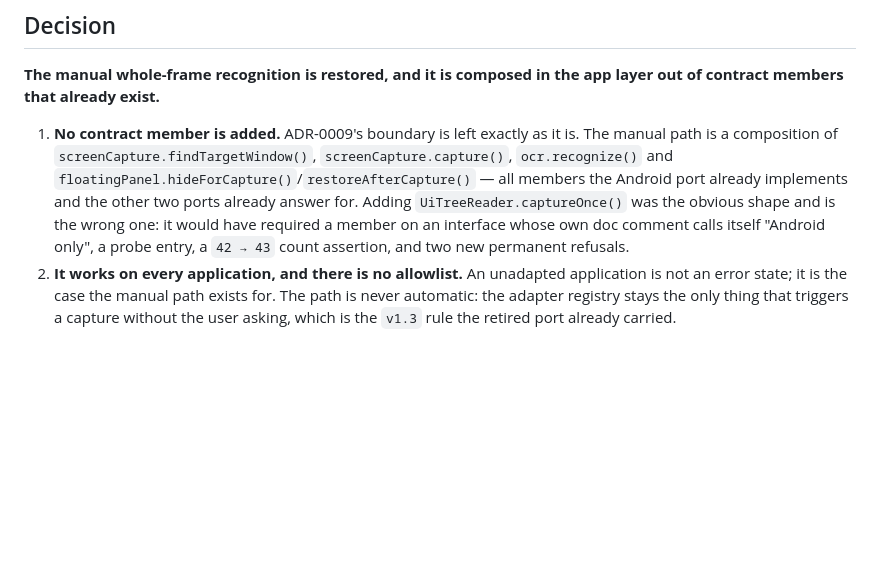
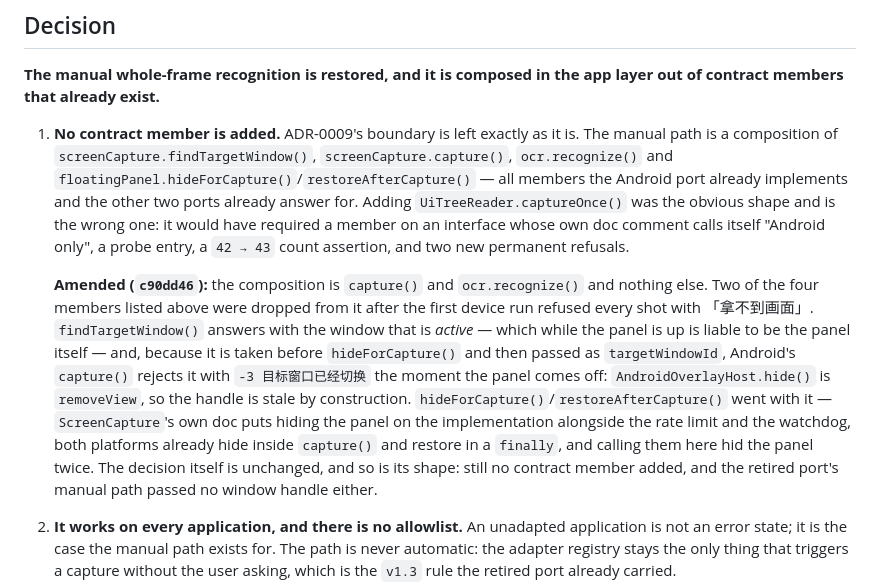
Before and after one commit to RayWangQvQ/miaotoujunshi, a Markdown page: docs/adr/0018-restore-the-manual-screenshot-ocr-capture.md, the part around the change. GitHub-like rendering; blank space fills up the shorter version.

Commit message:
docs(adr): amend 0018 with the composition the device run corrected
Decision 1 listed `screenCapture.findTargetWindow()` and
`floatingPanel.hideForCapture()`/`restoreAfterCapture()` as part of the manual
path's composition, which is the sequence that made every shot fail. ADRs are
append-only, so the original text stays and an inline **Amended:** note records
what the first device run taught: no window handle (it names the active window,
which can be the panel, and hiding invalidates it), and hiding belongs to the
implementation. The decision itself is unchanged, as is its shape.

```diff
--- a/docs/adr/0018-restore-the-manual-screenshot-ocr-capture.md
+++ b/docs/adr/0018-restore-the-manual-screenshot-ocr-capture.md
@@ -58,6 +58,19 @@ of contract members that already exist.**
    Adding `UiTreeReader.captureOnce()` was the obvious shape and is the wrong one: it would
    have required a member on an interface whose own doc comment calls itself "Android only",
    a probe entry, a `42 → 43` count assertion, and two new permanent refusals.
+
+   **Amended (`c90dd46`):** the composition is `capture()` and `ocr.recognize()` and nothing
+   else. Two of the four members listed above were dropped from it after the first device run
+   refused every shot with 「拿不到画面」. `findTargetWindow()` answers with the window that is
+   *active* — which while the panel is up is liable to be the panel itself — and, because it
+   is taken before `hideForCapture()` and then passed as `targetWindowId`, Android's
+   `capture()` rejects it with `-3 目标窗口已经切换` the moment the panel comes off:
+   `AndroidOverlayHost.hide()` is `removeView`, so the handle is stale by construction.
+   `hideForCapture()`/`restoreAfterCapture()` went with it — `ScreenCapture`'s own doc puts
+   hiding the panel on the implementation alongside the rate limit and the watchdog, both
+   platforms already hide inside `capture()` and restore in a `finally`, and calling them here
+   hid the panel twice. The decision itself is unchanged, and so is its shape: still no
+   contract member added, and the retired port's manual path passed no window handle either.
 2. **It works on every application, and there is no allowlist.** An unadapted application is
    not an error state; it is the case the manual path exists for. The path is never
    automatic: the adapter registry stays the only thing that triggers a capture without the
```
